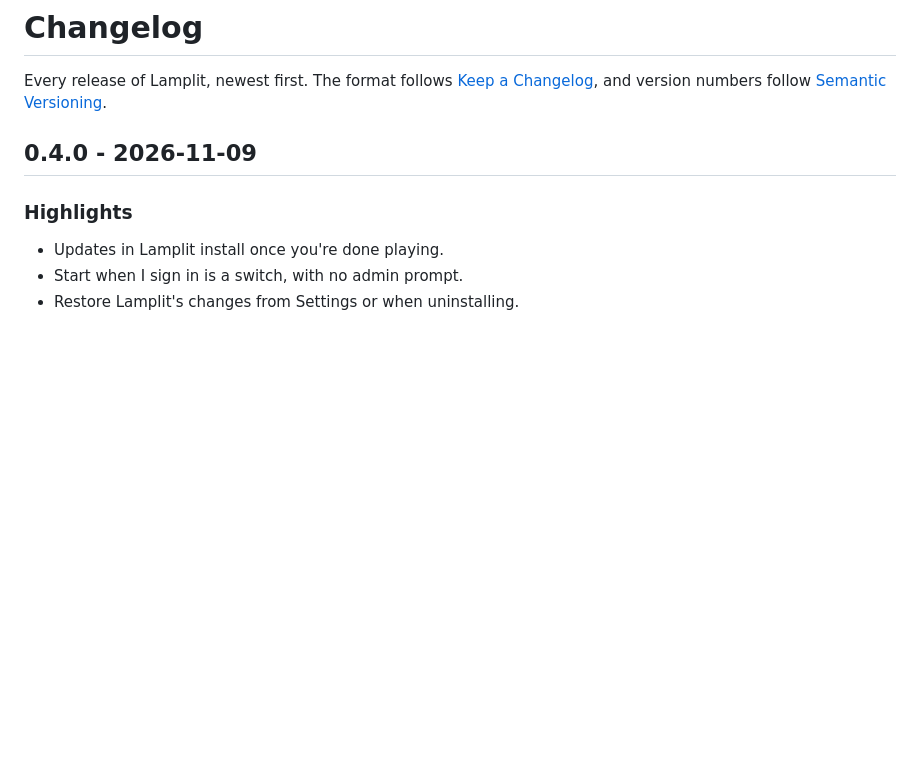
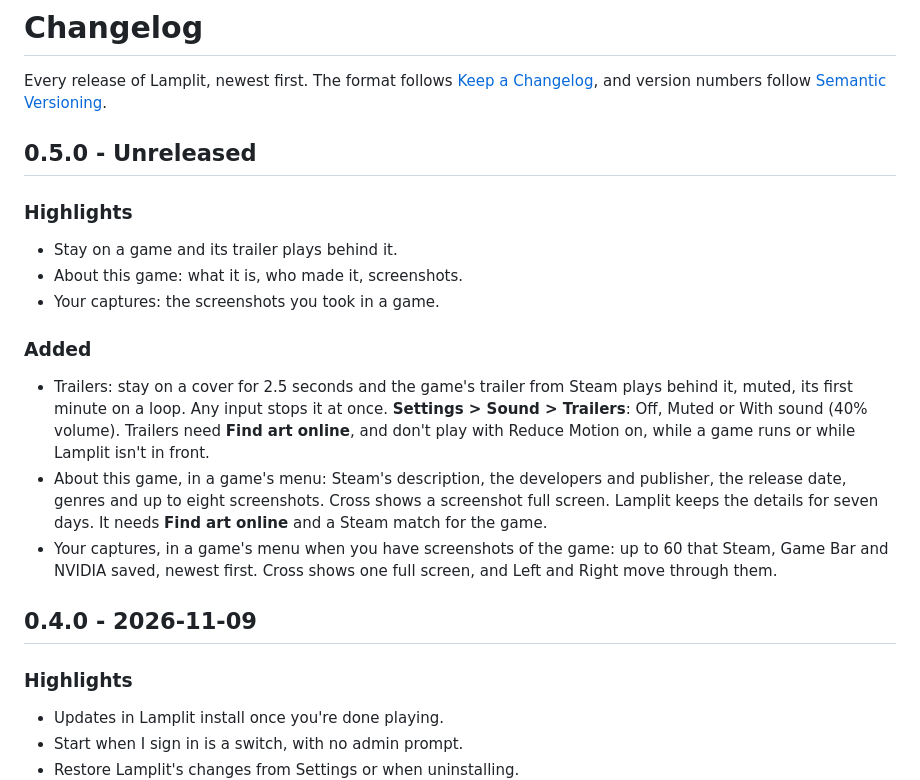
Before and after one commit to YordiLorenzo/lamplit, a Markdown page: CHANGELOG.md, the part around the change. Rendered like a GitHub page; blank space fills up the shorter version.

```diff
--- a/CHANGELOG.md
+++ b/CHANGELOG.md
@@ -3,6 +3,26 @@
 Every release of Lamplit, newest first. The format follows
 [Keep a Changelog](https://keepachangelog.com/en/1.1.0/), and version numbers follow
 [Semantic Versioning](https://semver.org/).
+
+## 0.5.0 - Unreleased
+
+### Highlights
+
+- Stay on a game and its trailer plays behind it.
+- About this game: what it is, who made it, screenshots.
+- Your captures: the screenshots you took in a game.
+
+### Added
+
+- Trailers: stay on a cover for 2.5 seconds and the game's trailer from Steam plays behind it, muted, its first
+  minute on a loop. Any input stops it at once. **Settings > Sound > Trailers**: Off, Muted or With sound (40%
+  volume). Trailers need **Find art online**, and don't play with Reduce Motion on, while a game runs or while
+  Lamplit isn't in front.
+- About this game, in a game's menu: Steam's description, the developers and publisher, the release date, genres and
+  up to eight screenshots. Cross shows a screenshot full screen. Lamplit keeps the details for seven days. It needs
+  **Find art online** and a Steam match for the game.
+- Your captures, in a game's menu when you have screenshots of the game: up to 60 that Steam, Game Bar and NVIDIA
+  saved, newest first. Cross shows one full screen, and Left and Right move through them.
 
 ## 0.4.0 - 2026-11-09
 
```
Also changed, not shown: README.md (+18 -10 lines), docs/architecture.md (+1 -1 lines).
